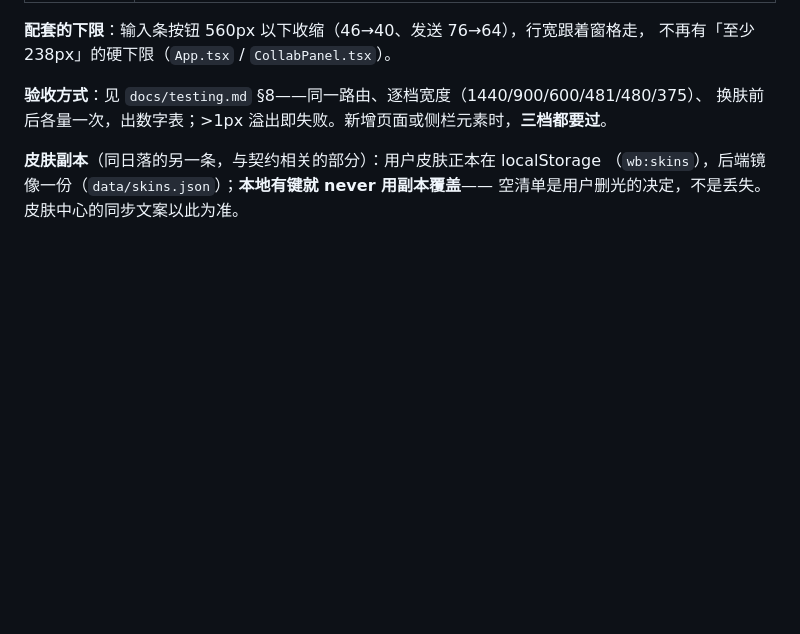
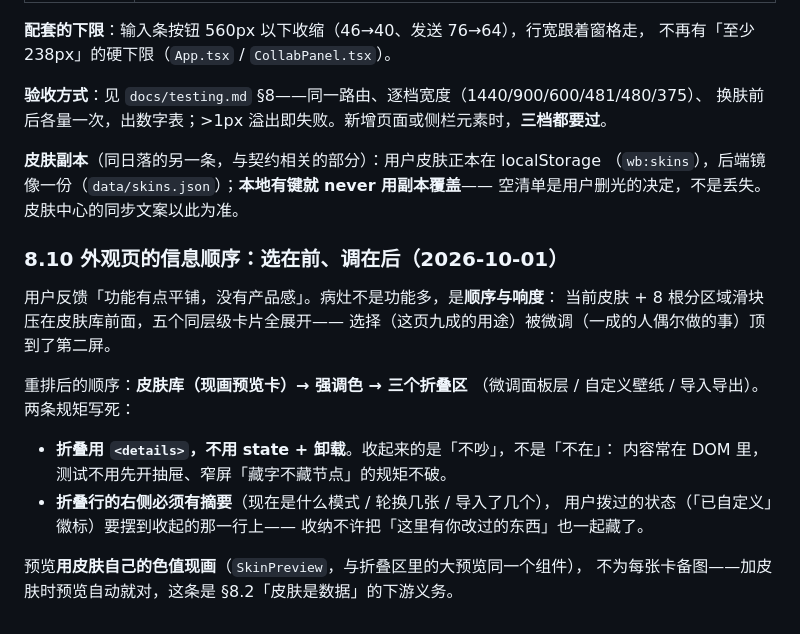
Before and after one commit to zzh200215/Lingqiwork, a Markdown page: docs/ui-design-contract.md, the part around the change. Rendered like a GitHub page; blank space fills up the shorter version.

Commit message:
docs(ui): 契约 §8.10——外观页选在前调在后,折叠区两条规矩

```diff
--- a/docs/ui-design-contract.md
+++ b/docs/ui-design-contract.md
@@ -879,3 +879,21 @@ jsdom 测试照常过，`data-*` 锚点全部健在）：
 **皮肤副本**（同日落的另一条，与契约相关的部分）：用户皮肤正本在 localStorage
 （`wb:skins`），后端镜像一份（`data/skins.json`）；**本地有键就 never 用副本覆盖**——
 空清单是用户删光的决定，不是丢失。皮肤中心的同步文案以此为准。
+
+### 8.10 外观页的信息顺序：选在前、调在后（2026-10-01）
+
+用户反馈「功能有点平铺，没有产品感」。病灶不是功能多，是**顺序与响度**：
+当前皮肤 + 8 根分区域滑块压在皮肤库前面，五个同层级卡片全展开——
+选择（这页九成的用途）被微调（一成的人偶尔做的事）顶到了第二屏。
+
+重排后的顺序：**皮肤库（现画预览卡）→ 强调色 → 三个折叠区**
+（微调面板层 / 自定义壁纸 / 导入导出）。两条规矩写死：
+
+- **折叠用 `<details>`，不用 state + 卸载**。收起来的是「不吵」，不是「不在」：
+  内容常在 DOM 里，测试不用先开抽屉、窄屏「藏字不藏节点」的规矩不破。
+- **折叠行的右侧必须有摘要**（现在是什么模式 / 轮换几张 / 导入了几个），
+  用户拨过的状态（「已自定义」徽标）要摆到收起的那一行上——
+  收纳不许把「这里有你改过的东西」也一起藏了。
+
+预览**用皮肤自己的色值现画**（`SkinPreview`，与折叠区里的大预览同一个组件），
+不为每张卡备图——加皮肤时预览自动就对，这条是 §8.2「皮肤是数据」的下游义务。
```
